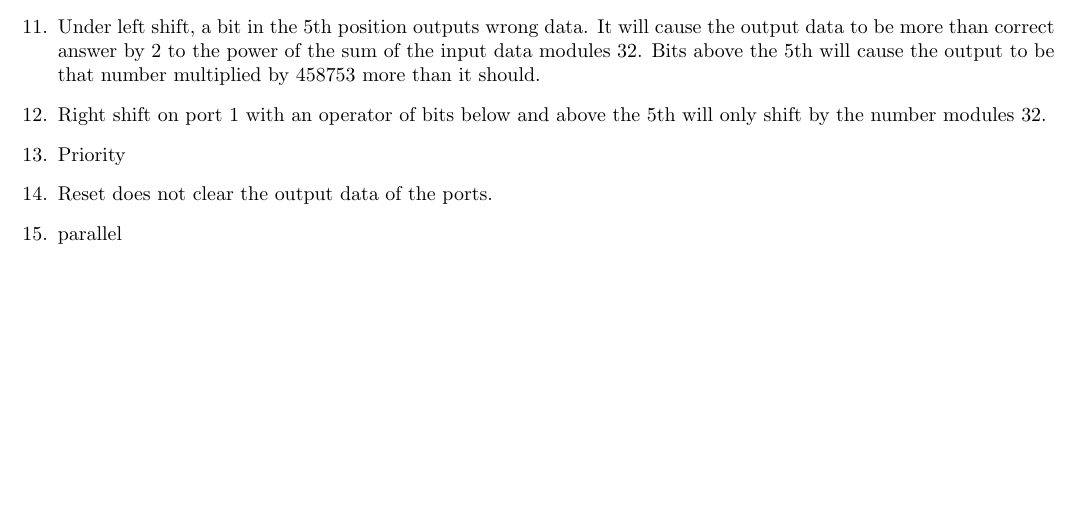
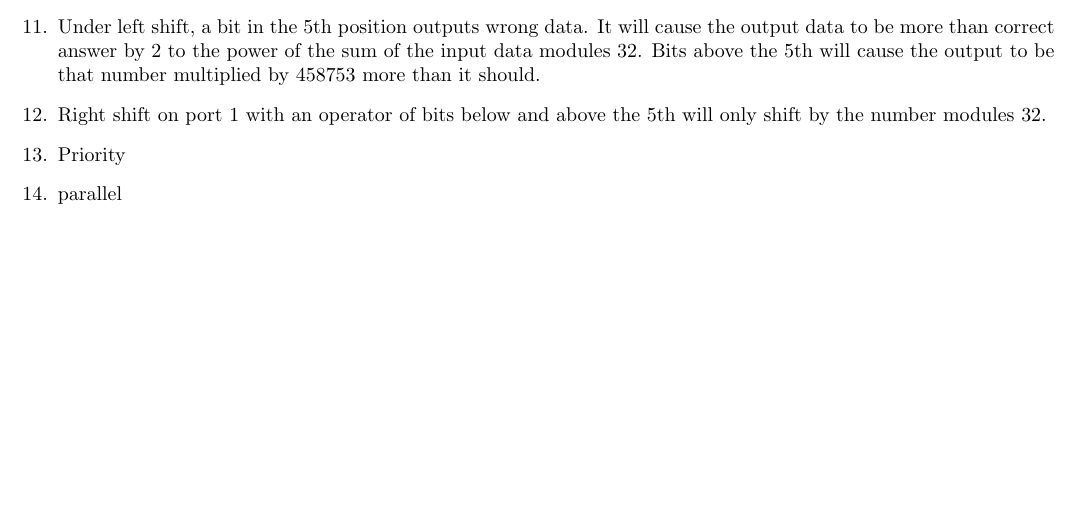
Before and after one commit to JoshVanL/DesignVerification_Assessment2, a LaTeX document (report/bugreport.jv15626.tex): part of the page, cut so that both start at the same text. Compiled offline with pdfLaTeX.

```diff
--- a/report/bugreport.jv15626.tex
+++ b/report/bugreport.jv15626.tex
@@ -33,7 +33,6 @@
     \item Under left shift, a bit in the 5th position outputs wrong data. It will cause the output data to be more than correct answer by 2 to the power of the sum of the input data modules 32. Bits above the 5th will cause the output to be that number multiplied by 458753 more than it should.
     \item Right shift on port 1 with an operator of bits below and above the 5th will only shift by the number modules 32.
     \item Priority
-    \item Reset does not clear the output data of the ports.
     \item parallel
 \end{enumerate}
 \end{document}
```
Also changed, not shown: 9 other files.
